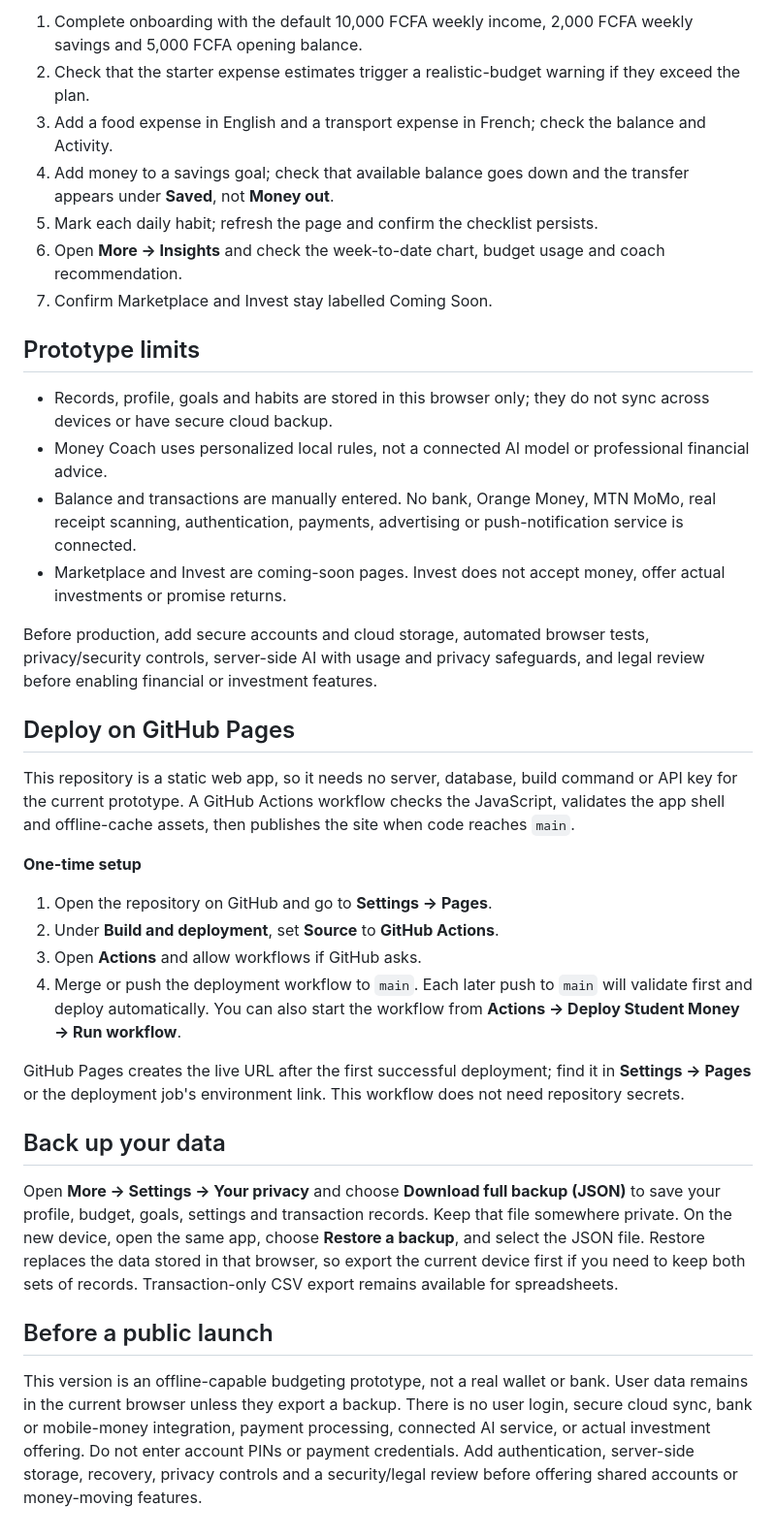
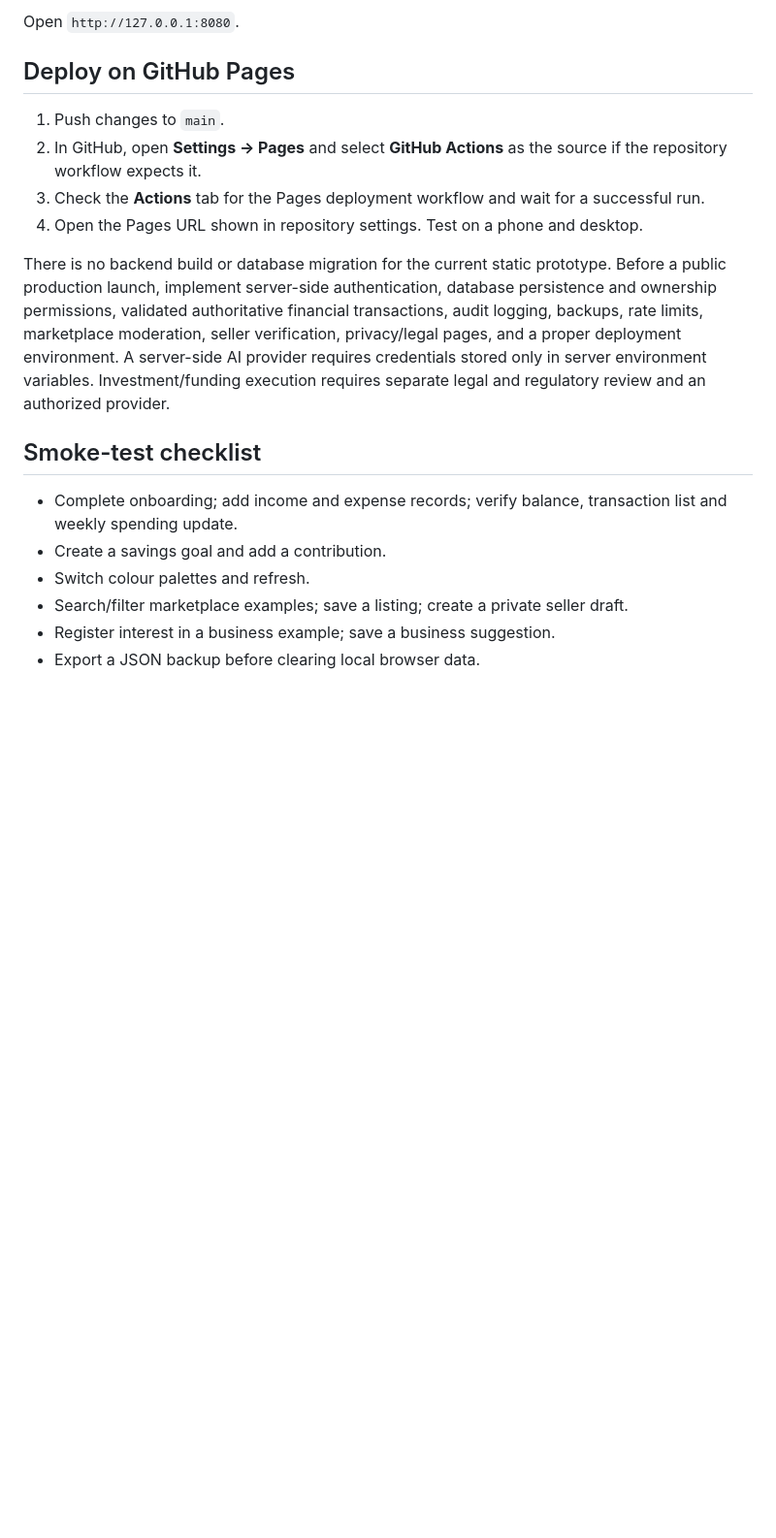
Before and after one commit to fosing123/money, a Markdown page: README.md, the part around one of its changes. Shown at 97% size. GitHub-like rendering; blank space fills up the shorter version.

```diff
--- a/README.md
+++ b/README.md
@@ -57,37 +25,17 @@ To replay onboarding, use **More → Settings → Reset local data**. Export you
-1. Complete onboarding with the default 10,000 FCFA weekly income, 2,000 FCFA weekly savings and 5,000 FCFA opening balance.
-2. Check that the starter expense estimates trigger a realistic-budget warning if they exceed the plan.
-3. Add a food expense in English and a transport expense in French; check the balance and Activity.
-4. Add money to a savings goal; check that available balance goes down and the transfer appears under **Saved**, not **Money out**.
-5. Mark each daily habit; refresh the page and confirm the checklist persists.
-6. Open **More → Insights** and check the week-to-date chart, budget usage and coach recommendation.
-7. Confirm Marketplace and Invest stay labelled Coming Soon.
-
-## Prototype limits
-
-- Records, profile, goals and habits are stored in this browser only; they do not sync across devices or have secure cloud backup.
-- Money Coach uses personalized local rules, not a connected AI model or professional financial advice.
-- Balance and transactions are manually entered. No bank, Orange Money, MTN MoMo, real receipt scanning, authentication, payments, advertising or push-notification service is connected.
-- Marketplace and Invest are coming-soon pages. Invest does not accept money, offer actual investments or promise returns.
-
-Before production, add secure accounts and cloud storage, automated browser tests, privacy/security controls, server-side AI with usage and privacy safeguards, and legal review before enabling financial or investment features.
-
+Open `http://127.0.0.1:8080`.
 
 ## Deploy on GitHub Pages
+1. Push changes to `main`.
+2. In GitHub, open **Settings → Pages** and select **GitHub Actions** as the source if the repository workflow expects it.
+3. Check the **Actions** tab for the Pages deployment workflow and wait for a successful run.
+4. Open the Pages URL shown in repository settings. Test on a phone and desktop.
 
-This repository is a static web app, so it needs no server, database, build command or API key for the current prototype. A GitHub Actions workflow checks the JavaScript, validates the app shell and offline-cache assets, then publishes the site when code reaches `main`.
+There is no backend build or database migration for the current static prototype. Before a public production launch, implement server-side authentication, database persistence and ownership permissions, validated authoritative financial transactions, audit logging, backups, rate limits, marketplace moderation, seller verification, privacy/legal pages, and a proper deployment environment. A server-side AI provider requires credentials stored only in server environment variables. Investment/funding execution requires separate legal and regulatory review and an authorized provider.
 
-**One-time setup**
-1. Open the repository on GitHub and go to **Settings → Pages**.
-2. Under **Build and deployment**, set **Source** to **GitHub Actions**.
-3. Open **Actions** and allow workflows if GitHub asks.
-4. Merge or push the deployment workflow to `main`. Each later push to `main` will validate first and deploy automatically. You can also start the workflow from **Actions → Deploy Student Money → Run workflow**.
-
-GitHub Pages creates the live URL after the first successful deployment; find it in **Settings → Pages** or the deployment job's environment link. This workflow does not need repository secrets.
-
-## Back up your data
-
-Open **More → Settings → Your privacy** and choose **Download full backup (JSON)** to save your profile, budget, goals, settings and transaction records. Keep that file somewhere private. On the new device, open the same app, choose **Restore a backup**, and select the JSON file. Restore replaces the data stored in that browser, so export the current device first if you need to keep both sets of records. Transaction-only CSV export remains available for spreadsheets.
-
-## Before a public launch
-
-This version is an offline-capable budgeting prototype, not a real wallet or bank. User data remains in the current browser unless they export a backup. There is no user login, secure cloud sync, bank or mobile-money integration, payment processing, connected AI service, or actual investment offering. Do not enter account PINs or payment credentials. Add authentication, server-side storage, recovery, privacy controls and a security/legal review before offering shared accounts or money-moving features.
+## Smoke-test checklist
+- Complete onboarding; add income and expense records; verify balance, transaction list and weekly spending update.
+- Create a savings goal and add a contribution.
+- Switch colour palettes and refresh.
+- Search/filter marketplace examples; save a listing; create a private seller draft.
+- Register interest in a business example; save a business suggestion.
+- Export a JSON backup before clearing local browser data.
```
Also changed, not shown: other parts of README.md (+15 -47 lines).
